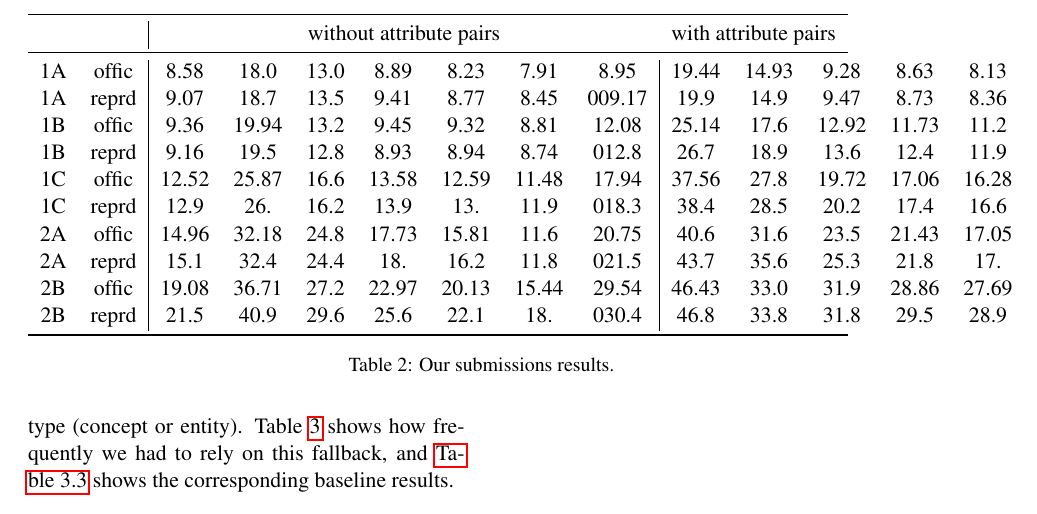
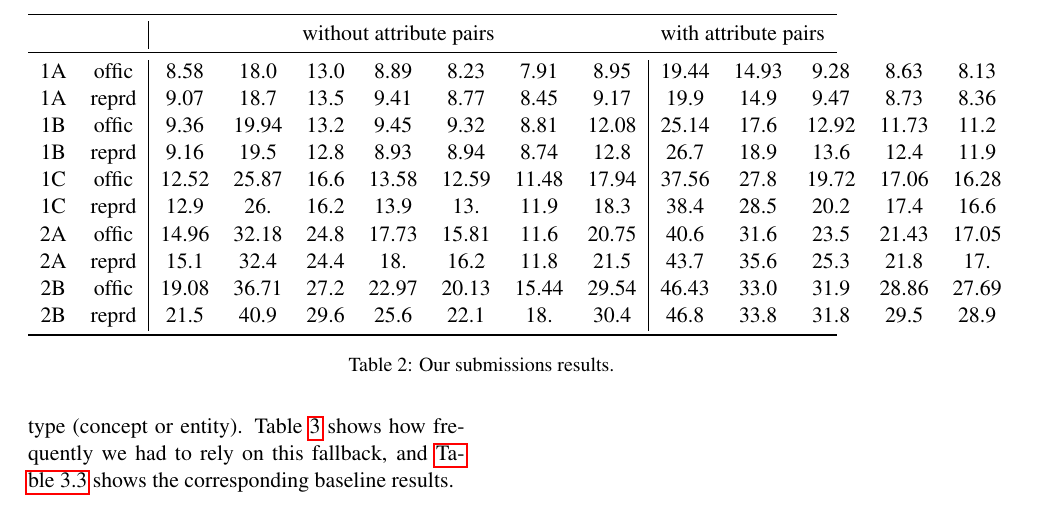
Before and after one commit to begab/fca_hypernymy, a LaTeX paper (paper/sparsians.tex): part of page 4 of 6, cut so that both start at the same text. Compiled offline with pdfLaTeX.

Commit message:
removes trailing zeros from tables

```diff
--- a/paper/sparsians.tex
+++ b/paper/sparsians.tex
@@ -419,17 +419,20 @@ seeding.
 &&\multicolumn{7}{c}{without attribute pairs} & \multicolumn{7}{c}{with attribute pairs} \\
 \midrule
     1A	&	offic	&	8.58	&	18.0	&	13.0	&	8.89	&	8.23	&	7.91	&	8.95	&	19.44	&	14.93	&	9.28	&	8.63	&	8.13	\\
-    1A	&	reprd	&9.07&18.7	&13.5	&9.41&8.77&8.45&009.17	&19.9	&14.9	&9.47	&8.73	&8.36		\\
+    1A	&	reprd	&9.07&18.7	&13.5	&9.41&8.77&8.45& 9.17	&19.9	&14.9
+    &9.47	&8.73	&8.36		\\
     1B	&	offic	&	9.36	&	19.94	&	13.2	&	9.45	&	9.32	&	8.81	&12.08	& 25.14	&	17.6	&	12.92	&	11.73	&	11.2	\\
-    1B	&	reprd	&9.16&19.5	&12.8	&8.93&8.94&8.74&012.8	&26.7	&18.9	&13.6	&12.4	&11.9	\\
+    1B	&	reprd	&9.16&19.5	&12.8	&8.93&8.94&8.74&12.8	&26.7	&18.9
+    &13.6	&12.4	&11.9	\\
     1C	&	offic	&	12.52	&	25.87	&	16.6	&	13.58	&	12.59	&	11.48	&17.94	&	37.56	&	27.8	&	19.72	&	17.06	&	16.28	\\
-    1C	&	reprd	&12.9	&26.	& 16.2	&13.9	&13.	&11.9	&018.3
+    1C	&	reprd	&12.9	&26.	& 16.2	&13.9	&13.	&11.9	& 18.3
     &38.4	&28.5	&20.2	&17.4	& 16.6	\\
     2A	&	offic	&	14.96	&	32.18	&	24.8	&	17.73	&	15.81	&	11.6	&20.75	&	40.6	&	31.6	&	23.5	&	21.43	&	17.05	\\
-    2A	&	reprd	&15.1	&32.4	& 24.4	&18.	&16.2	&11.8	&021.5
+    2A	&	reprd	&15.1	&32.4	& 24.4	&18.	&16.2	&11.8	&21.5
     &43.7	&35.6	&25.3	&21.8	&17.	\\
     2B	&	offic	&	19.08	&	36.71	&	27.2	&	22.97	&	20.13	&	15.44	&29.54	&	46.43	&	33.0	&	31.9	&	28.86	&	27.69	\\
-    2B	&	reprd	&21.5	&40.9	&29.6	&25.6	&22.1	&18.	&030.4	&46.8	&33.8	&31.8	&29.5	&28.9	\\
+    2B	&	reprd	&21.5	&40.9	&29.6	&25.6	&22.1	&18.	&30.4
+    &46.8	&33.8	&31.8	&29.5	&28.9	\\
     \bottomrule
   \end{tabular}
   %}
```
